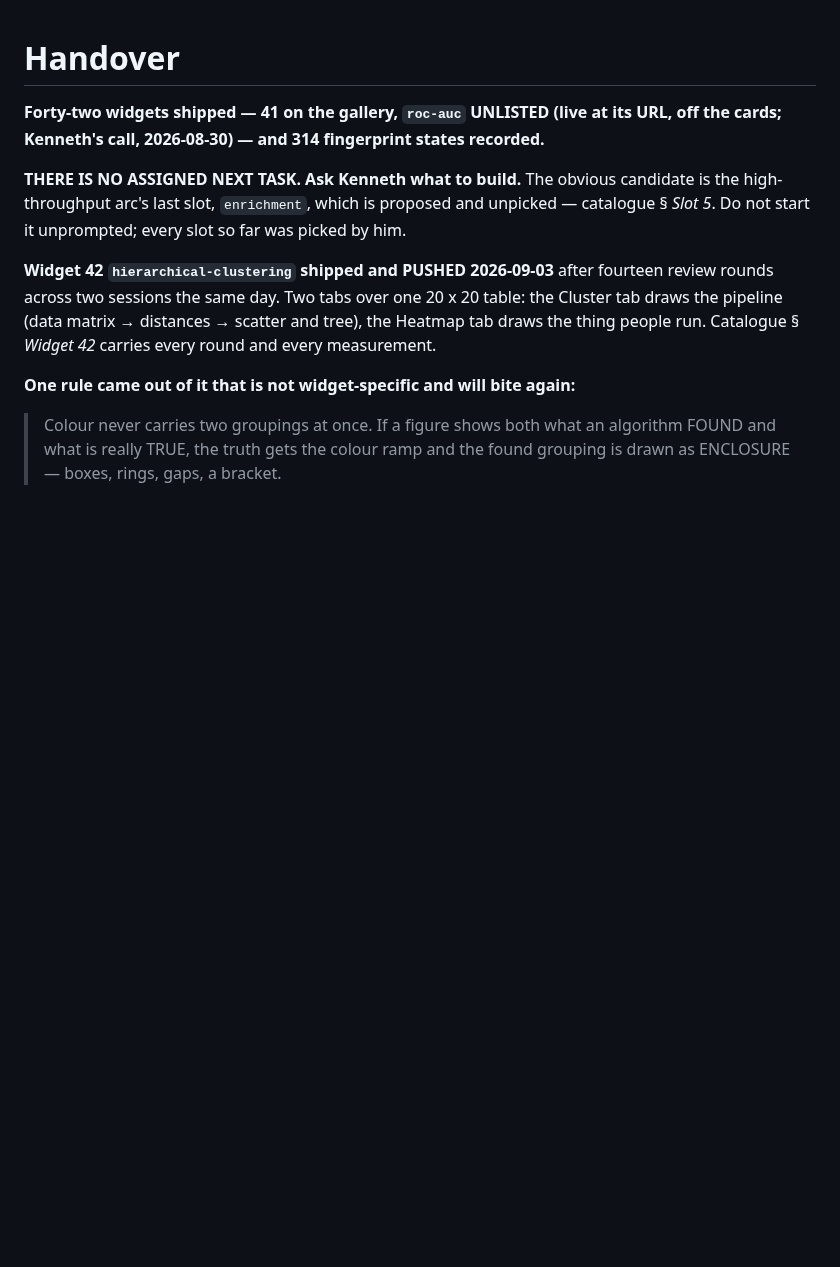
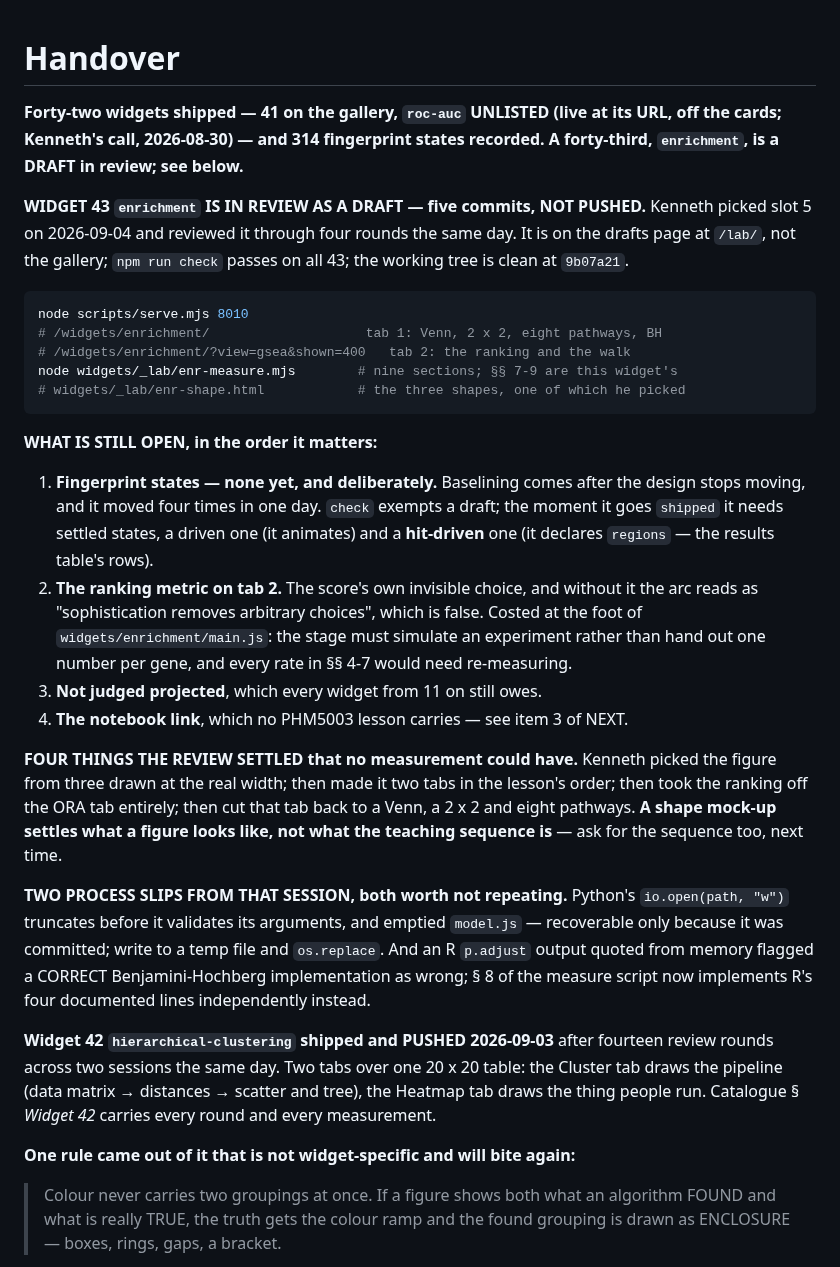
Before and after one commit to nusmedicine/statml, a Markdown page: HANDOVER.md, the part around the change. Drawn GitHub-style; blank space fills up the shorter version.

Commit message:
Docs: widget 43 is a draft in review, and what is open on it
HANDOVER still said there was no assigned next task and did not mention
the widget at all, which would strand the next session. Records where it
is, the URLs for both tabs, and the four open items in order — the
fingerprint states it does not have yet and why, the ranking metric the
arc is incomplete without, projection, and the notebook link.

Also the two process slips, because both are cheap to repeat: a Python
open-for-write truncating a source file before validating its arguments,
and an R output quoted from memory flagging a correct implementation as
wrong.

Co-Authored-By: Claude Opus 5 <noreply@anthropic.com>

````diff
--- a/HANDOVER.md
+++ b/HANDOVER.md
@@ -2,12 +2,49 @@
 
 **Forty-two widgets shipped — 41 on the gallery, `roc-auc` UNLISTED (live at
 its URL, off the cards; Kenneth's call, 2026-08-30) — and 314 fingerprint states
-recorded.**
+recorded. A forty-third, `enrichment`, is a DRAFT in review; see below.**
 
-**THERE IS NO ASSIGNED NEXT TASK. Ask Kenneth what to build.** The obvious
-candidate is the high-throughput arc's last slot, `enrichment`, which is
-proposed and unpicked — catalogue § *Slot 5*. Do not start it unprompted; every
-slot so far was picked by him.
+**WIDGET 43 `enrichment` IS IN REVIEW AS A DRAFT — five commits, NOT PUSHED.**
+Kenneth picked slot 5 on 2026-09-04 and reviewed it through four rounds the
+same day. It is on the drafts page at `/lab/`, not the gallery; `npm run check`
+passes on all 43; the working tree is clean at `9b07a21`.
+
+```bash
+node scripts/serve.mjs 8010
+# /widgets/enrichment/                    tab 1: Venn, 2 x 2, eight pathways, BH
+# /widgets/enrichment/?view=gsea&shown=400   tab 2: the ranking and the walk
+node widgets/_lab/enr-measure.mjs        # nine sections; §§ 7-9 are this widget's
+# widgets/_lab/enr-shape.html            # the three shapes, one of which he picked
+```
+
+**WHAT IS STILL OPEN, in the order it matters:**
+
+1. **Fingerprint states — none yet, and deliberately.** Baselining comes after
+   the design stops moving, and it moved four times in one day. `check` exempts
+   a draft; the moment it goes `shipped` it needs settled states, a driven one
+   (it animates) and a **hit-driven** one (it declares `regions` — the results
+   table's rows).
+2. **The ranking metric on tab 2.** The score's own invisible choice, and
+   without it the arc reads as "sophistication removes arbitrary choices",
+   which is false. Costed at the foot of `widgets/enrichment/main.js`: the
+   stage must simulate an experiment rather than hand out one number per gene,
+   and every rate in §§ 4-7 would need re-measuring.
+3. **Not judged projected**, which every widget from 11 on still owes.
+4. **The notebook link**, which no PHM5003 lesson carries — see item 3 of NEXT.
+
+**FOUR THINGS THE REVIEW SETTLED that no measurement could have.** Kenneth
+picked the figure from three drawn at the real width; then made it two tabs in
+the lesson's order; then took the ranking off the ORA tab entirely; then cut
+that tab back to a Venn, a 2 x 2 and eight pathways. **A shape mock-up settles
+what a figure looks like, not what the teaching sequence is** — ask for the
+sequence too, next time.
+
+**TWO PROCESS SLIPS FROM THAT SESSION, both worth not repeating.** Python's
+`io.open(path, "w")` truncates before it validates its arguments, and emptied
+`model.js` — recoverable only because it was committed; write to a temp file
+and `os.replace`. And an R `p.adjust` output quoted from memory flagged a
+CORRECT Benjamini-Hochberg implementation as wrong; § 8 of the measure script
+now implements R's four documented lines independently instead.
 
 **Widget 42 `hierarchical-clustering` shipped and PUSHED 2026-09-03** after
 fourteen review rounds across two sessions the same day. Two tabs over one
````
